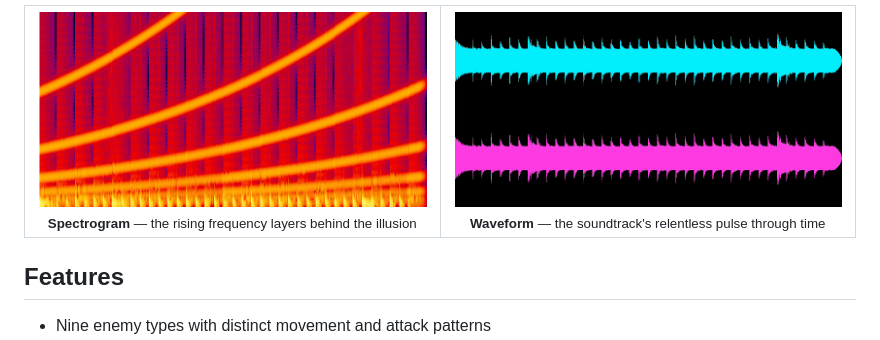
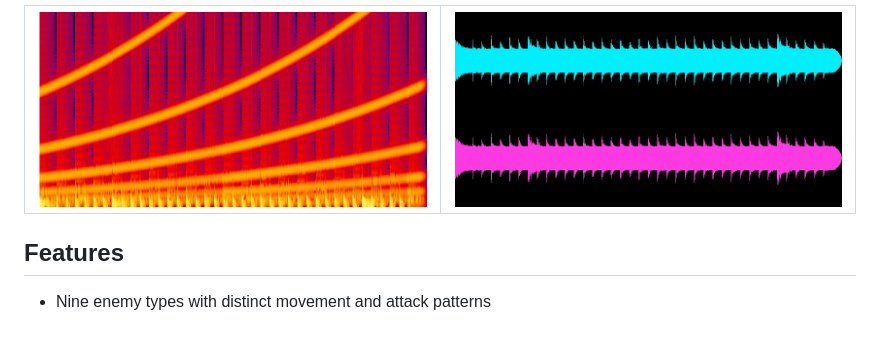
Before and after one commit to stellan-s/astro-bitz, a Markdown page: README.md, the part around one of its changes. GitHub-like rendering.

Commit message:
Simplify README media section

```diff
--- a/README.md
+++ b/README.md
@@ -31,12 +30,10 @@ The game music uses a **Shepard tone**: layers separated by octaves fade in and
 <table>
   <tr>
     <td width="50%" align="center">
-      <img src="brag-output/spectrogram-game-music.gif" alt="Spectrogram of the Astro Bitz game music" width="100%"><br>
-      <sub><strong>Spectrogram</strong> — the rising frequency layers behind the illusion</sub>
+      <img src="brag-output/spectrogram-game-music.gif" alt="Spectrogram of the Astro Bitz game music" width="100%">
     </td>
     <td width="50%" align="center">
-      <img src="brag-output/waveform-game-music.gif" alt="Waveform of the Astro Bitz game music" width="100%"><br>
-      <sub><strong>Waveform</strong> — the soundtrack's relentless pulse through time</sub>
+      <img src="brag-output/waveform-game-music.gif" alt="Waveform of the Astro Bitz game music" width="100%">
     </td>
   </tr>
 </table>
```
Also changed, not shown: other parts of README.md (+2 -3 lines).
